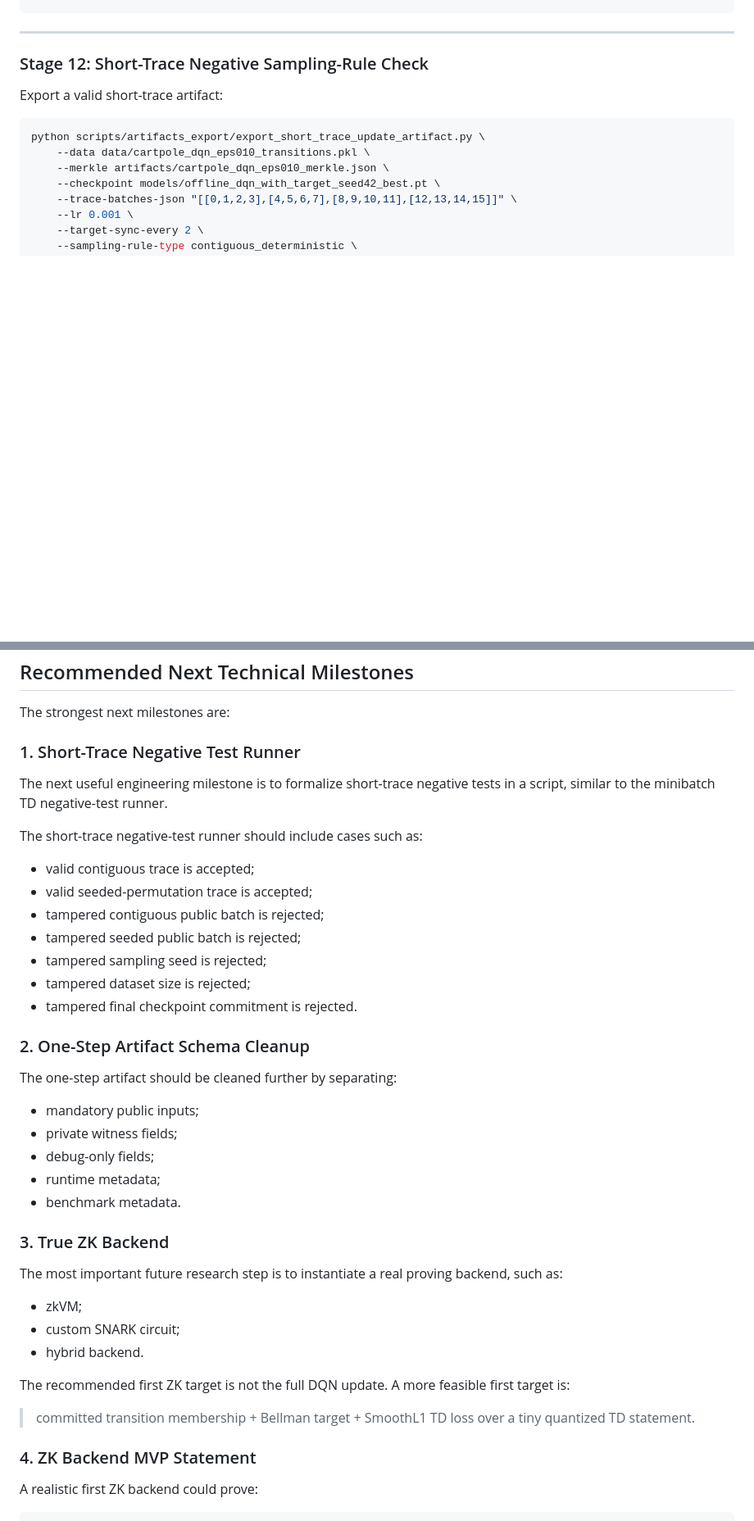
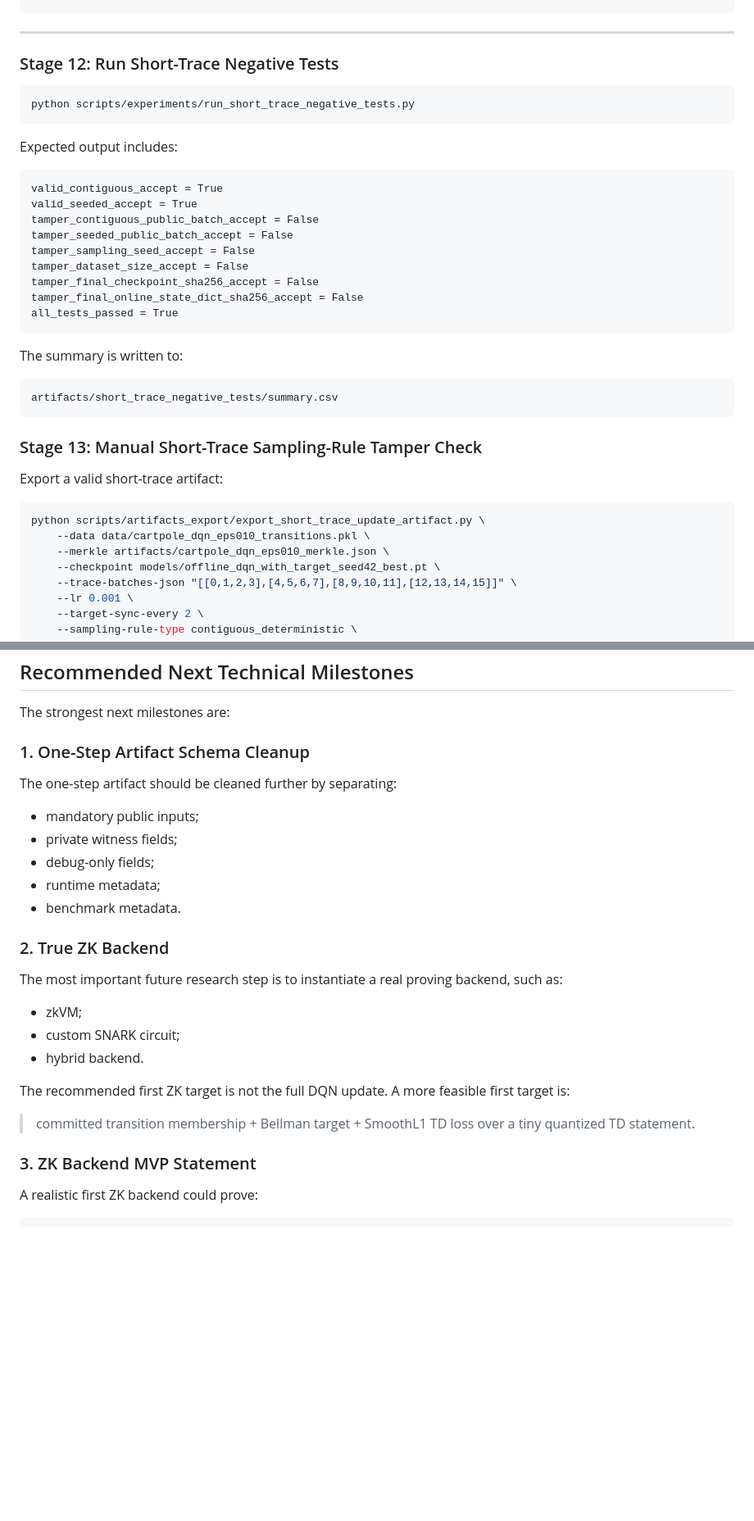
Before and after one commit to patee1811/zk_offline_dqn, a Markdown page: README.md, 2 parts joined by grey strips. Shown at 82% size. Rendered like a GitHub page; blank space fills up the shorter version.

Commit message:
Document short-trace negative tests in README

````diff
--- a/README.md
+++ b/README.md
@@ -914,7 +933,33 @@ tamper_merkle_path,False,False,True,artifacts/negative_tests/tamper_merkle_path.
 
 ---
 
-### Stage 12: Short-Trace Negative Sampling-Rule Check
+### Stage 12: Run Short-Trace Negative Tests
+
+```bash
+python scripts/experiments/run_short_trace_negative_tests.py
+```
+
+Expected output includes:
+
+```text
+valid_contiguous_accept = True
+valid_seeded_accept = True
+tamper_contiguous_public_batch_accept = False
+tamper_seeded_public_batch_accept = False
+tamper_sampling_seed_accept = False
+tamper_dataset_size_accept = False
+tamper_final_checkpoint_sha256_accept = False
+tamper_final_online_state_dict_sha256_accept = False
+all_tests_passed = True
+```
+
+The summary is written to:
+
+```text
+artifacts/short_trace_negative_tests/summary.csv
+```
+
+### Stage 13: Manual Short-Trace Sampling-Rule Tamper Check
 
 Export a valid short-trace artifact:
 
@@ -1150,21 +1195,7 @@ To reproduce the experiments, run the dataset generation and training scripts ab
 
 The strongest next milestones are:
 
-### 1. Short-Trace Negative Test Runner
-
-The next useful engineering milestone is to formalize short-trace negative tests in a script, similar to the minibatch TD negative-test runner.
-
-The short-trace negative-test runner should include cases such as:
-
-- valid contiguous trace is accepted;
-- valid seeded-permutation trace is accepted;
-- tampered contiguous public batch is rejected;
-- tampered seeded public batch is rejected;
-- tampered sampling seed is rejected;
-- tampered dataset size is rejected;
-- tampered final checkpoint commitment is rejected.
-
-### 2. One-Step Artifact Schema Cleanup
+### 1. One-Step Artifact Schema Cleanup
 
 The one-step artifact should be cleaned further by separating:
 
@@ -1174,7 +1205,7 @@ The one-step artifact should be cleaned further by separating:
 - runtime metadata;
 - benchmark metadata.
 
-### 3. True ZK Backend
+### 2. True ZK Backend
 
 The most important future research step is to instantiate a real proving backend, such as:
 
@@ -1186,7 +1217,7 @@ The recommended first ZK target is not the full DQN update. A more feasible firs
 
 > committed transition membership + Bellman target + SmoothL1 TD loss over a tiny quantized TD statement.
 
-### 4. ZK Backend MVP Statement
+### 3. ZK Backend MVP Statement
 
 A realistic first ZK backend could prove:
 
````
Also changed, not shown: other parts of README.md (+21 -2 lines).
